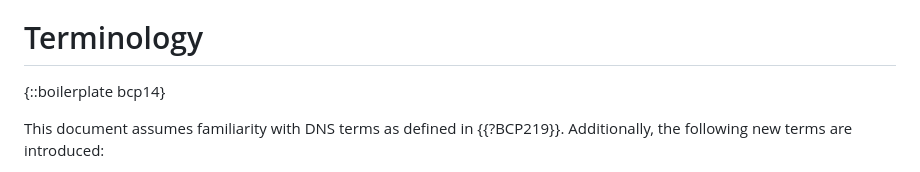
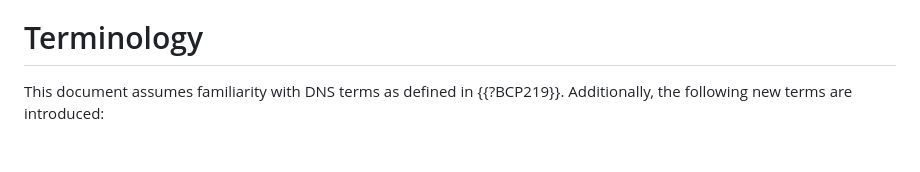
Before and after one commit to moonshiner/draft-ietf-deleg-requirements-old, a Markdown page: draft-wirelela-deleg-requirements.md, the part around one of its changes. Drawn GitHub-style; blank space fills up the shorter version.

```diff
--- a/draft-wirelela-deleg-requirements.md
+++ b/draft-wirelela-deleg-requirements.md
@@ -54,10 +54,6 @@ Various mechanisms have been proposed for communicating additional information a
 
 
 # Terminology
-
-
-{::boilerplate bcp14}
-
 
 This document assumes familiarity with DNS terms as defined in {{?BCP219}}.    Additionally, the following new terms are introduced:
 
```
Also changed, not shown: other parts of draft-wirelela-deleg-requirements.md (+1 -1 lines).
